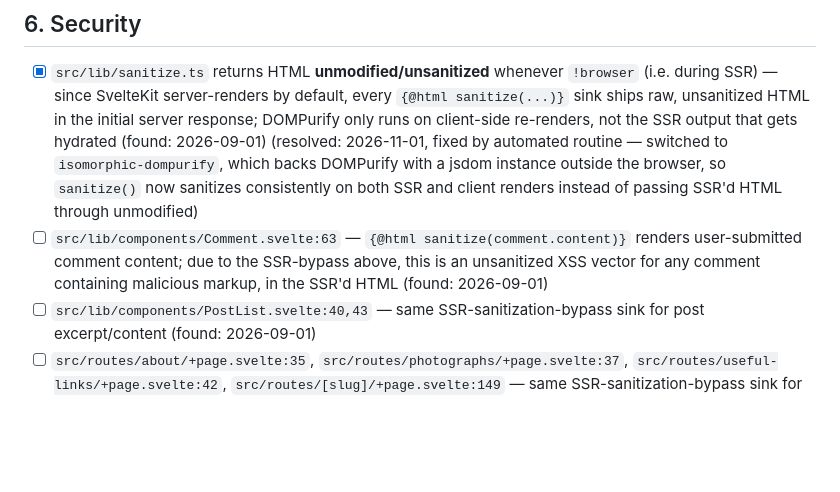
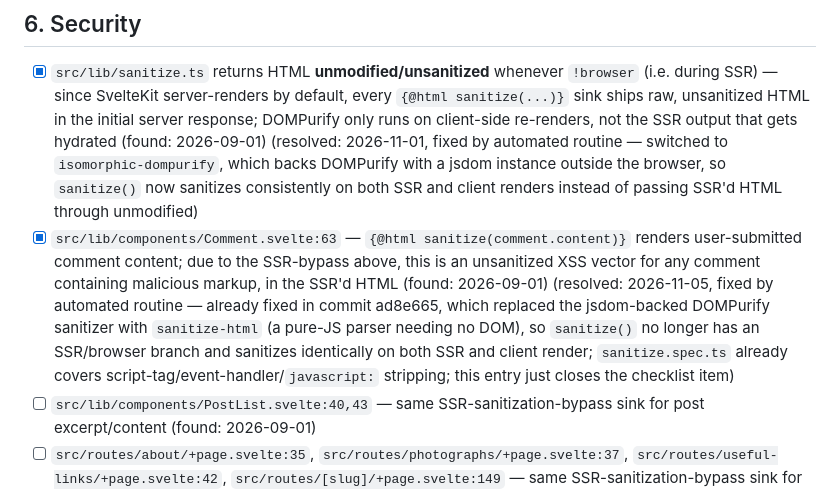
Before and after one commit to jamesthemullet/readingweather, a Markdown page: AUDIT.md, the part around the change. GitHub-like rendering; blank space fills up the shorter version.

Commit message:
Check off AUDIT.md Comment.svelte SSR-sanitize XSS item (already fixed)
Comment.svelte's `{@html sanitize(comment.content)}` was flagged as an
unsanitized XSS vector because sanitize() used to skip sanitization
during SSR. That bypass no longer exists: commit ad8e665 replaced the
jsdom-backed DOMPurify sanitizer with sanitize-html, a pure-JS parser
that needs no DOM and runs identically on SSR and client render.
sanitize.spec.ts already covers stripping script tags, inline event
handlers, and javascript: URLs. This just closes the checklist item.

Co-Authored-By: Claude Sonnet 5 <noreply@anthropic.com>
Claude-Session: https://claude.ai/code/session_01FwgxA7fxmPmwV5zpCDPTuR

```diff
--- a/AUDIT.md
+++ b/AUDIT.md
@@ -58,7 +58,7 @@ audit adds new findings to the bottom of each section and leaves checked items a
 ## 6. Security
 
 - [x] `src/lib/sanitize.ts` returns HTML **unmodified/unsanitized** whenever `!browser` (i.e. during SSR) — since SvelteKit server-renders by default, every `{@html sanitize(...)}` sink ships raw, unsanitized HTML in the initial server response; DOMPurify only runs on client-side re-renders, not the SSR output that gets hydrated (found: 2026-09-01) (resolved: 2026-11-01, fixed by automated routine — switched to `isomorphic-dompurify`, which backs DOMPurify with a jsdom instance outside the browser, so `sanitize()` now sanitizes consistently on both SSR and client renders instead of passing SSR'd HTML through unmodified)
-- [ ] `src/lib/components/Comment.svelte:63` — `{@html sanitize(comment.content)}` renders user-submitted comment content; due to the SSR-bypass above, this is an unsanitized XSS vector for any comment containing malicious markup, in the SSR'd HTML (found: 2026-09-01)
+- [x] `src/lib/components/Comment.svelte:63` — `{@html sanitize(comment.content)}` renders user-submitted comment content; due to the SSR-bypass above, this is an unsanitized XSS vector for any comment containing malicious markup, in the SSR'd HTML (found: 2026-09-01) (resolved: 2026-11-05, fixed by automated routine — already fixed in commit ad8e665, which replaced the jsdom-backed DOMPurify sanitizer with `sanitize-html` (a pure-JS parser needing no DOM), so `sanitize()` no longer has an SSR/browser branch and sanitizes identically on both SSR and client render; `sanitize.spec.ts` already covers script-tag/event-handler/`javascript:` stripping; this entry just closes the checklist item)
 - [ ] `src/lib/components/PostList.svelte:40,43` — same SSR-sanitization-bypass sink for post excerpt/content (found: 2026-09-01)
 - [ ] `src/routes/about/+page.svelte:35`, `src/routes/photographs/+page.svelte:37`, `src/routes/useful-links/+page.svelte:42`, `src/routes/[slug]/+page.svelte:149` — same SSR-sanitization-bypass sink for WP page/post content; lower severity (CMS-author-controlled) but still a defense gap if the WP account is compromised (found: 2026-09-01)
 - [x] `src/routes/[slug]/+page.svelte:125` JSON-LD is injected via `{@html ...}` without escaping `</script>` inside the JSON payload — a post title/description containing the literal string `</script>` breaks out of the script tag and allows markup/script injection; `src/routes/monthly-summary/+page.svelte:54` already escapes this correctly (`&lt;\/script&gt;`), making it an inconsistently-applied fix rather than a one-off — audit and fix all `jsonLd` `{@html}` sinks under `src/routes` (found: 2026-09-01) (resolved: 2026-09-02, fixed by automated routine)
```
